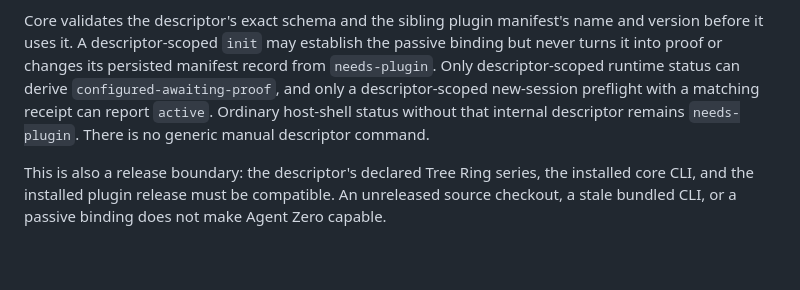
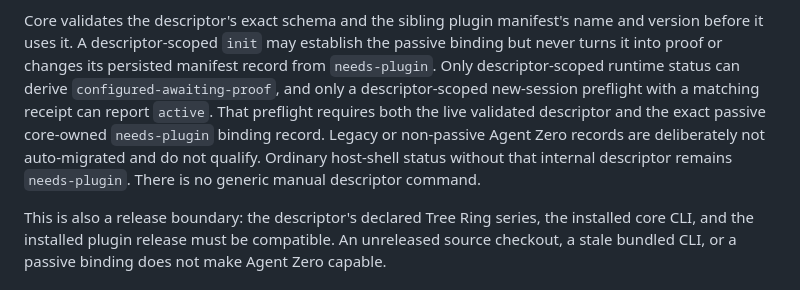
Before and after one commit to TerminallyLazy/Tree-Ring-Memory, a Markdown page: docs/protocol/harness-activation.md, the part around the change. Rendered like a GitHub page; blank space fills up the shorter version.

Commit message:
docs: clarify Agent Zero preflight eligibility

```diff
--- a/docs/protocol/harness-activation.md
+++ b/docs/protocol/harness-activation.md
@@ -100,8 +100,11 @@ name and version before it uses it. A descriptor-scoped `init` may establish the
 passive binding but never turns it into proof or changes its persisted manifest
 record from `needs-plugin`. Only descriptor-scoped runtime status can derive
 `configured-awaiting-proof`, and only a descriptor-scoped new-session preflight
-with a matching receipt can report `active`. Ordinary host-shell status without
-that internal descriptor remains `needs-plugin`. There is no generic manual
+with a matching receipt can report `active`. That preflight requires both the
+live validated descriptor and the exact passive core-owned `needs-plugin`
+binding record. Legacy or non-passive Agent Zero records are deliberately not
+auto-migrated and do not qualify. Ordinary host-shell status without that
+internal descriptor remains `needs-plugin`. There is no generic manual
 descriptor command.
 
 This is also a release boundary: the descriptor's declared Tree Ring series,
```
